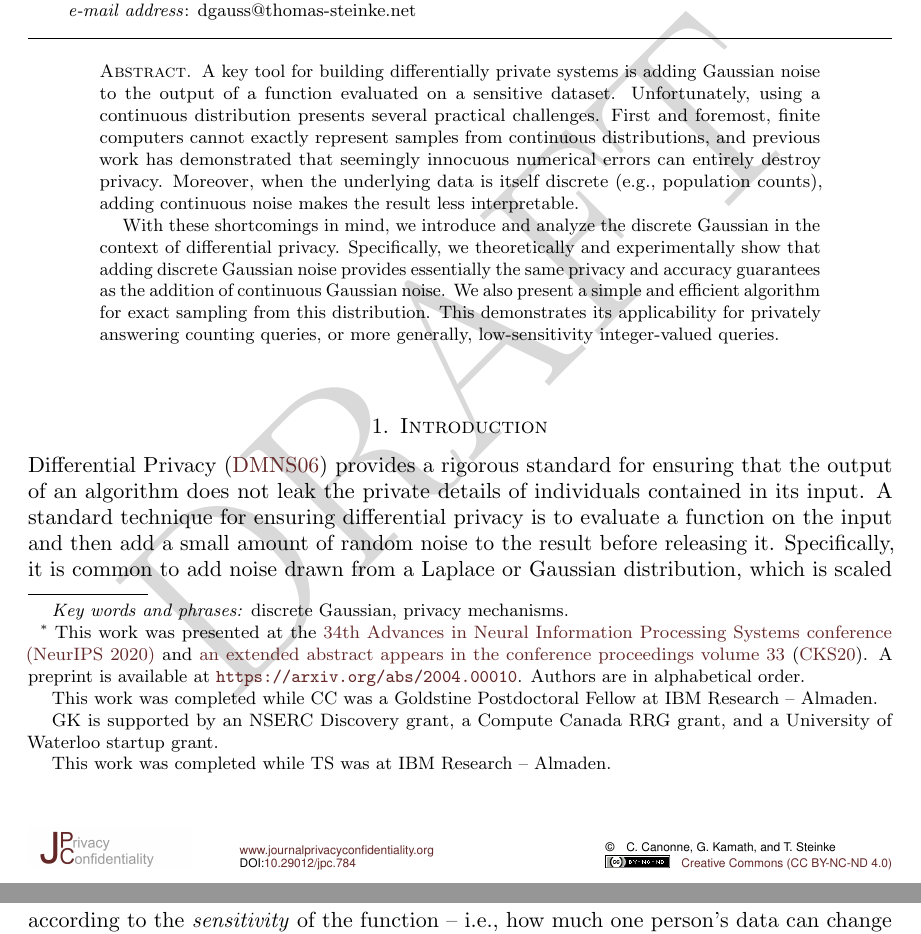
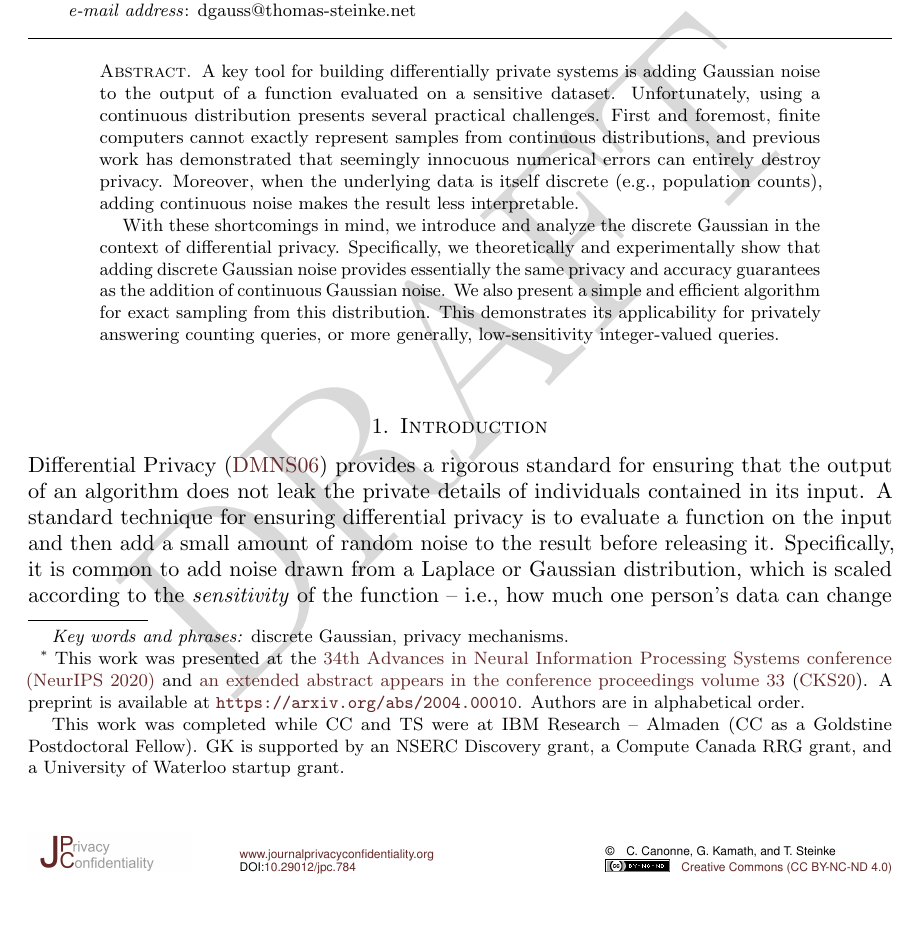
Before and after one commit to journalprivacyconfidentiality/jpc-manuscript-784, a LaTeX document (journal-main.tex): two parts of pages 1 and 2 of 42 before the commit and part of page 1 of 41 after it, the two joined at a grey line, cut so that both start at the same text. Compiled offline with pdfLaTeX.

Commit message:
Minor edits

```diff
--- a/journal-main.tex
+++ b/journal-main.tex
@@ -53,13 +53,16 @@
 \title{The Discrete Gaussian for Differential Privacy\rsuper*}
 \titlecomment{{\lsuper*}This work was presented at the \href{https://neurips.cc/Conferences/2020}{34th Advances in Neural Information Processing Systems conference (NeurIPS 2020)} and \href{https://proceedings.neurips.cc//paper_files/paper/2020/hash/b53b3a3d6ab90ce0268229151c9bde11-Abstract.html}{an extended abstract appears in the conference proceedings volume 33}~\cite{CKS20}. A preprint is available at \url{https://arxiv.org/abs/2004.00010}. Authors are in alphabetical order.}
 
-\author[C.~Canonne]{Cl\'ement L. Canonne}	\address{School of Computer Science, University of Sydney}	\email{clement.canonne@sydney.edu.au}  \thanks{This work was completed while CC was a Goldstine Postdoctoral Fellow at IBM Research -- Almaden.}
+\author[C.~Canonne]{Cl\'ement L. Canonne}	\address{School of Computer Science, University of Sydney}	\email{clement.canonne@sydney.edu.au}
+\thanks{This work was completed while CC and TS were at IBM Research -- Almaden (CC as a Goldstine Postdoctoral Fellow). %
+GK is supported by an NSERC Discovery grant, a Compute Canada RRG grant, and a University of Waterloo startup grant. %
+}
 
-\author[G.~Kamath]{Gautam Kamath}	\address{Cheriton School of Computer Science, University of Waterloo}	\email{g@csail.mit.edu}  \thanks{GK is supported by an NSERC Discovery grant,
-a Compute Canada RRG grant, and a University of Waterloo startup grant.}
+\author[G.~Kamath]{Gautam Kamath}	\address{Cheriton School of Computer Science, University of Waterloo}	\email{g@csail.mit.edu}
+%\thanks{GK is supported by an NSERC Discovery grant, a Compute Canada RRG grant, and a University of Waterloo startup grant.}
 
 \author[T.~Steinke]{Thomas Steinke}	\address{Google Research, Brain Team}	\email{dgauss@thomas-steinke.net}
-\thanks{This work was completed while TS was at IBM Research -- Almaden.}
+%\thanks{This work was completed while TS was at IBM Research -- Almaden.}
 
 
 
```
